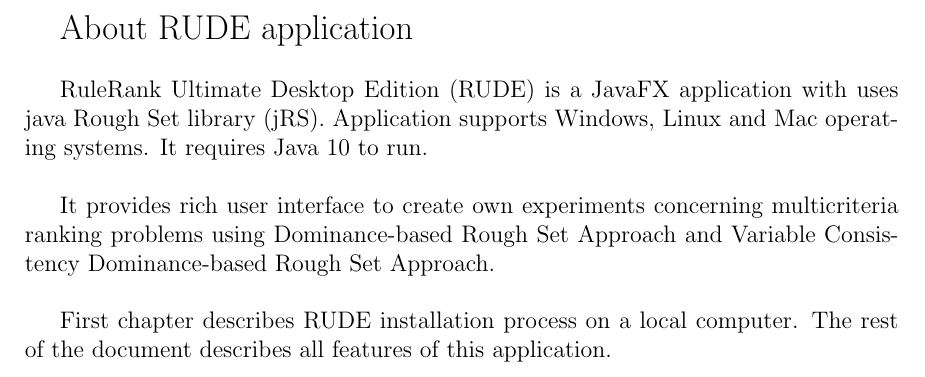
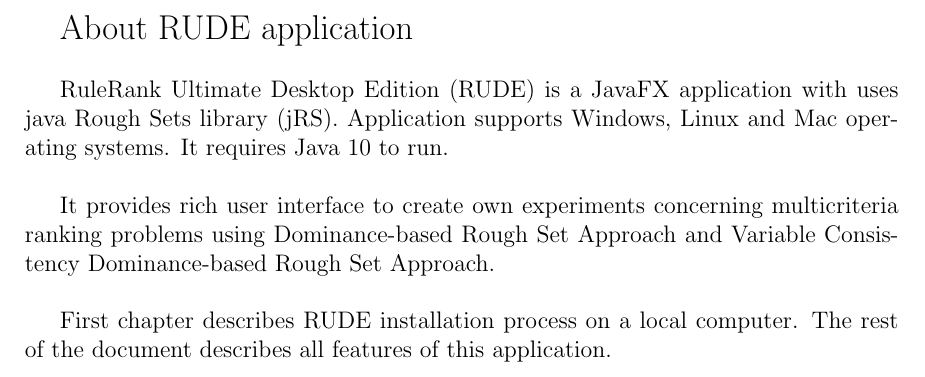
Before and after one commit to jowko/jRank-Desktop, a LaTeX document (doc/Manual.tex, which reads doc/00-about.tex): part of page 2 of 28, cut so that both start at the same text. Compiled offline with pdfLaTeX.

Commit message:
Small fix related to java Rough Sets name

```diff
--- a/doc/00-about.tex
+++ b/doc/00-about.tex
@@ -4,7 +4,7 @@
 \end{Large}
 \newline
 
-RuleRank Ultimate Desktop Edition (RUDE) is a JavaFX application with uses java Rough Set library (jRS). Application supports Windows, Linux and Mac operating systems. It requires Java 10 to run.
+RuleRank Ultimate Desktop Edition (RUDE) is a JavaFX application with uses java Rough Sets library (jRS). Application supports Windows, Linux and Mac operating systems. It requires Java 10 to run.
 \newline
 
 It provides rich user interface to create own experiments concerning multicriteria ranking problems using Dominance-based Rough Set Approach and Variable Consistency Dominance-based Rough Set Approach.
```
Also changed, not shown: doc/Manual.pdf.
